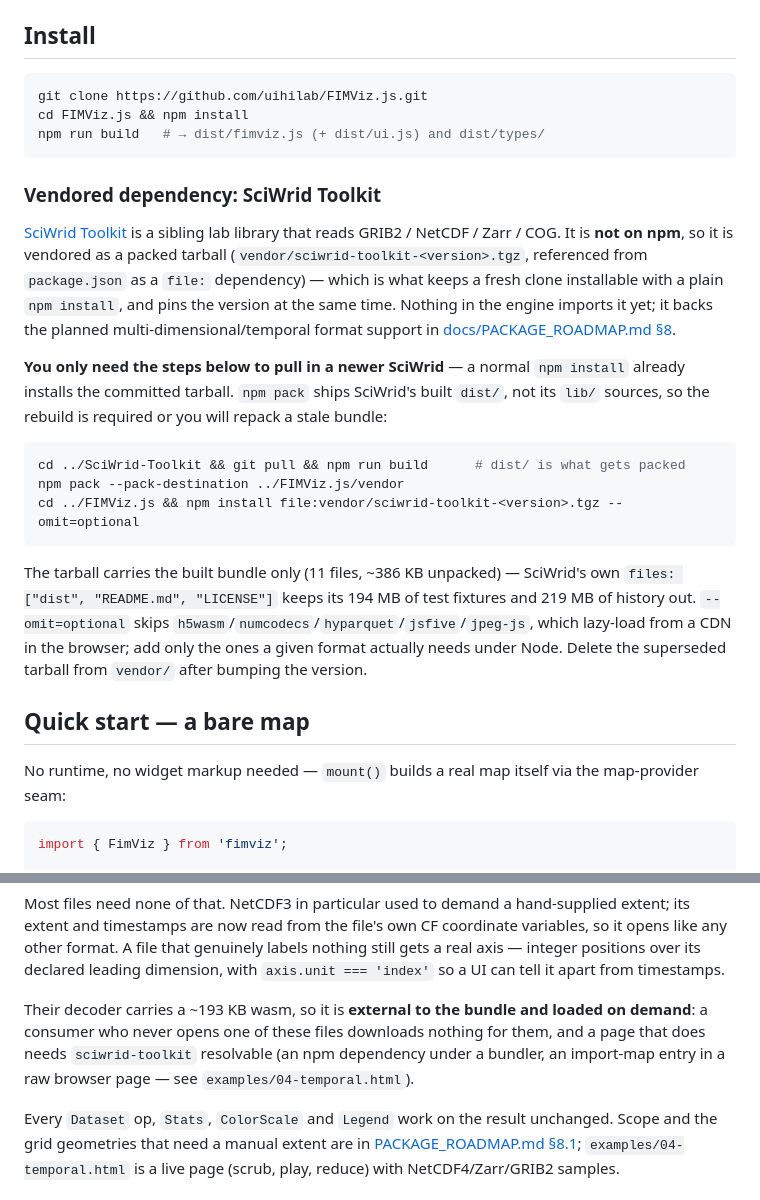
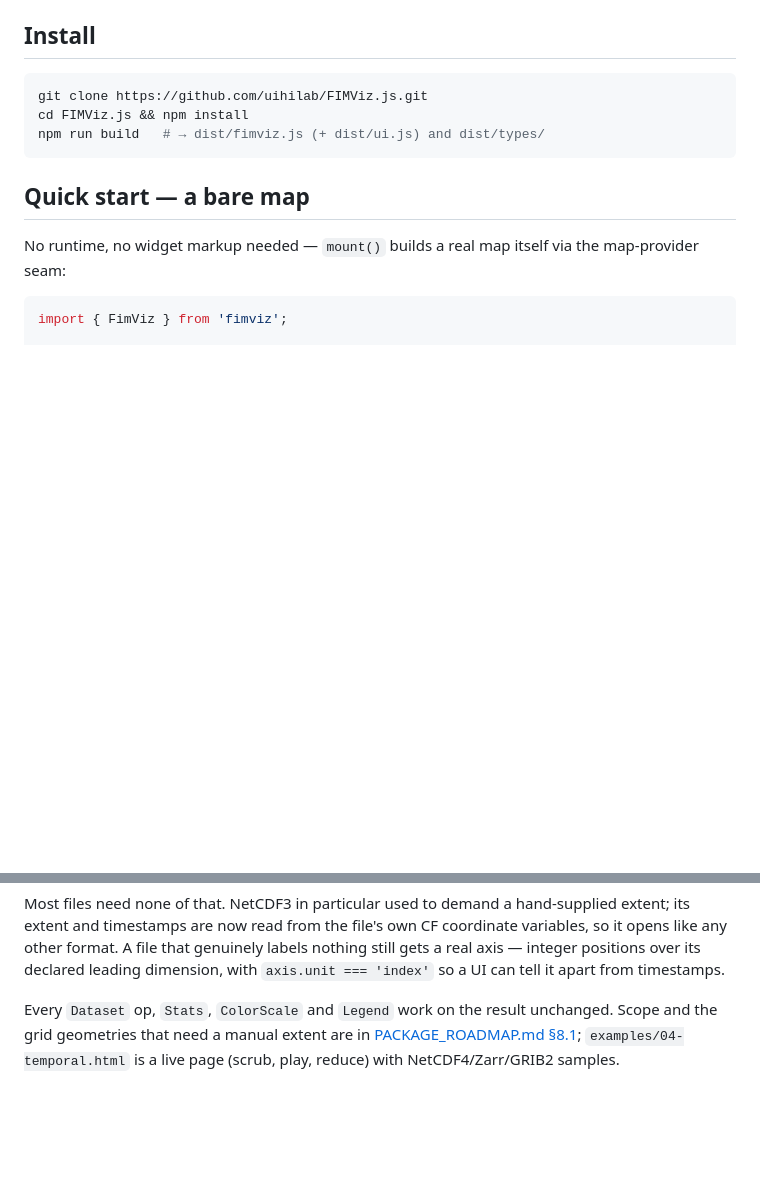
Before and after one commit to uihilab/FIMViz.js, a Markdown page: README.md, 2 parts joined by grey strips. Rendered like a GitHub page; blank space fills up the shorter version.

Commit message:
Remove SciWrid Toolkit dependency section from README
Removed detailed instructions and information about the vendored dependency SciWrid Toolkit from the README.

````diff
--- a/README.md
+++ b/README.md
@@ -18,32 +18,6 @@ git clone https://github.com/uihilab/FIMViz.js.git
 cd FIMViz.js && npm install
 npm run build   # → dist/fimviz.js (+ dist/ui.js) and dist/types/
 ```
-
-### Vendored dependency: SciWrid Toolkit
-
-[SciWrid Toolkit](https://github.com/uihilab/SciWrid-Toolkit) is a sibling lab library that reads
-GRIB2 / NetCDF / Zarr / COG. It is **not on npm**, so it is vendored as a packed tarball
-(`vendor/sciwrid-toolkit-<version>.tgz`, referenced from `package.json` as a `file:` dependency) —
-which is what keeps a fresh clone installable with a plain `npm install`, and pins the version at the
-same time. Nothing in the engine imports it yet; it backs the planned multi-dimensional/temporal
-format support in
-[docs/PACKAGE_ROADMAP.md §8](docs/PACKAGE_ROADMAP.md#8-multi-dimensional-formats--real-temporal-datasets-sciwrid-toolkit-as-a-materializer).
-
-**You only need the steps below to pull in a newer SciWrid** — a normal `npm install` already
-installs the committed tarball. `npm pack` ships SciWrid's built `dist/`, not its `lib/` sources, so
-the rebuild is required or you will repack a stale bundle:
-
-```bash
-cd ../SciWrid-Toolkit && git pull && npm run build      # dist/ is what gets packed
-npm pack --pack-destination ../FIMViz.js/vendor
-cd ../FIMViz.js && npm install file:vendor/sciwrid-toolkit-<version>.tgz --omit=optional
-```
-
-The tarball carries the built bundle only (11 files, ~386 KB unpacked) — SciWrid's own
-`files: ["dist", "README.md", "LICENSE"]` keeps its 194 MB of test fixtures and 219 MB of history
-out. `--omit=optional` skips `h5wasm`/`numcodecs`/`hyparquet`/`jsfive`/`jpeg-js`, which lazy-load
-from a CDN in the browser; add only the ones a given format actually needs under Node. Delete the
-superseded tarball from `vendor/` after bumping the version.
 
 ## Quick start — a bare map
 
@@ -123,10 +97,6 @@ and timestamps are now read from the file's own CF coordinate variables, so it o
 format. A file that genuinely labels nothing still gets a real axis — integer positions over its
 declared leading dimension, with `axis.unit === 'index'` so a UI can tell it apart from timestamps.
 
-Their decoder carries a ~193 KB wasm, so it is **external to the bundle and loaded on demand**: a
-consumer who never opens one of these files downloads nothing for them, and a page that does needs
-`sciwrid-toolkit` resolvable (an npm dependency under a bundler, an import-map entry in a raw browser
-page — see `examples/04-temporal.html`).
 
 Every `Dataset` op, `Stats`, `ColorScale` and `Legend` work on the result unchanged. Scope and the
 grid geometries that need a manual extent are in
````
